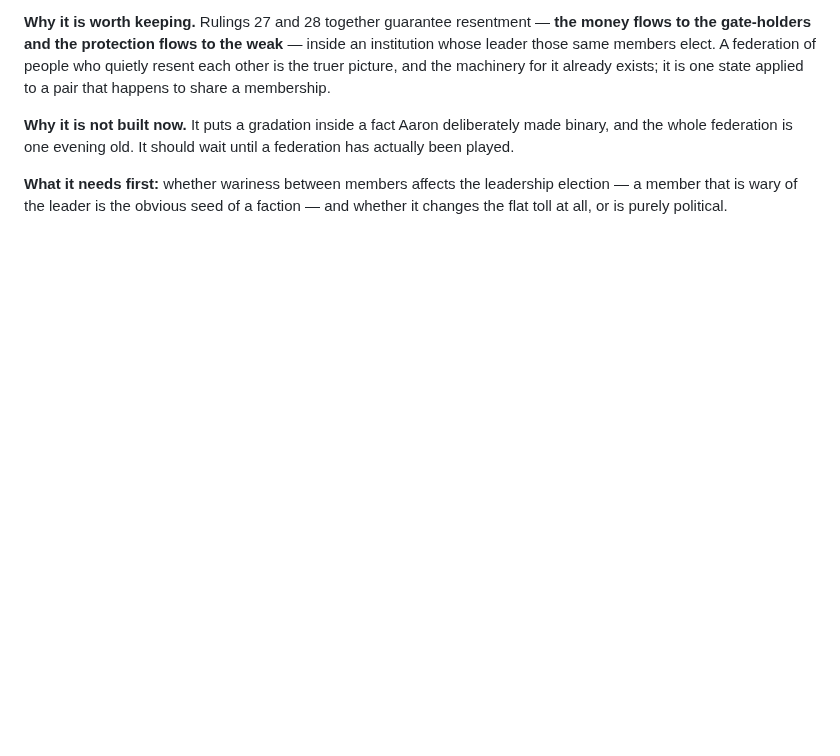
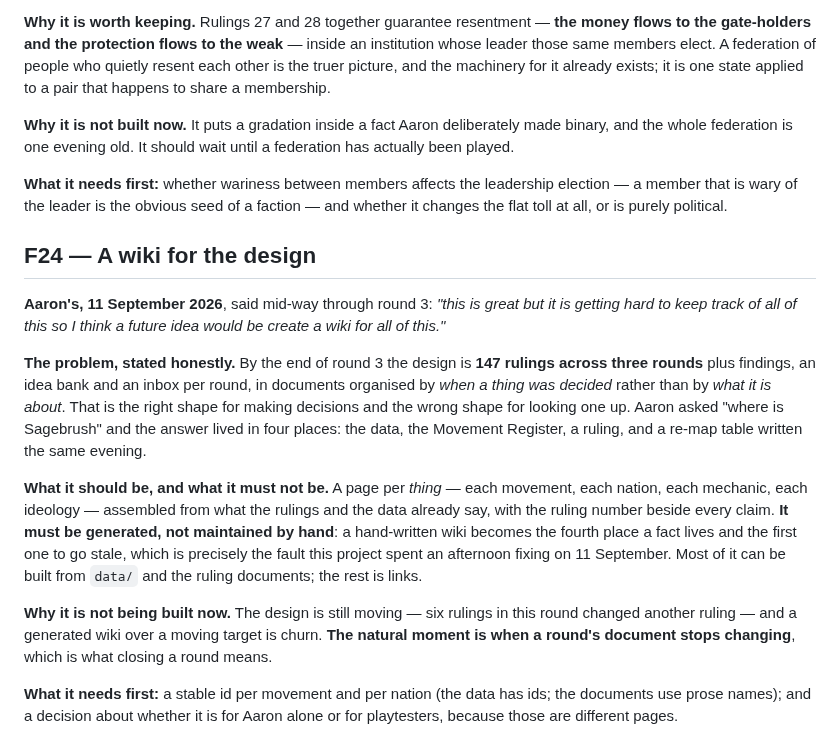
Before and after one commit to aaronallsop/manifest-disunity, a Markdown page: docs/FUTURE-IDEAS.md, the part around the change. Drawn GitHub-style; blank space fills up the shorter version.

Commit message:
F24: a wiki for the design, filed
Aaron: it is getting hard to keep track. The design is 147 rulings across three
rounds in documents organised by when a thing was decided rather than by what
it is about - right for deciding, wrong for looking up. Filed with the
constraint that it must be generated rather than hand-maintained, or it becomes
the fourth place a fact lives and the first to go stale.

Co-Authored-By: Claude Opus 5 <noreply@anthropic.com>

```diff
--- a/docs/FUTURE-IDEAS.md
+++ b/docs/FUTURE-IDEAS.md
@@ -834,3 +834,29 @@ whole federation is one evening old. It should wait until a federation has actua
 **What it needs first:** whether wariness between members affects the leadership election — a member that
 is wary of the leader is the obvious seed of a faction — and whether it changes the flat toll at all, or
 is purely political.
+
+## F24 — A wiki for the design
+
+**Aaron's, 11 September 2026**, said mid-way through round 3: *"this is great but it is getting hard to
+keep track of all of this so I think a future idea would be create a wiki for all of this."*
+
+**The problem, stated honestly.** By the end of round 3 the design is **147 rulings across three
+rounds** plus findings, an idea bank and an inbox per round, in documents organised by *when a thing was
+decided* rather than by *what it is about*. That is the right shape for making decisions and the wrong
+shape for looking one up. Aaron asked "where is Sagebrush" and the answer lived in four places: the
+data, the Movement Register, a ruling, and a re-map table written the same evening.
+
+**What it should be, and what it must not be.** A page per *thing* — each movement, each nation, each
+mechanic, each ideology — assembled from what the rulings and the data already say, with the ruling
+number beside every claim. **It must be generated, not maintained by hand**: a hand-written wiki
+becomes the fourth place a fact lives and the first one to go stale, which is precisely the fault this
+project spent an afternoon fixing on 11 September. Most of it can be built from `data/` and the ruling
+documents; the rest is links.
+
+**Why it is not being built now.** The design is still moving — six rulings in this round changed
+another ruling — and a generated wiki over a moving target is churn. **The natural moment is when a
+round's document stops changing**, which is what closing a round means.
+
+**What it needs first:** a stable id per movement and per nation (the data has ids; the documents use
+prose names); and a decision about whether it is for Aaron alone or for playtesters, because those are
+different pages.
```
